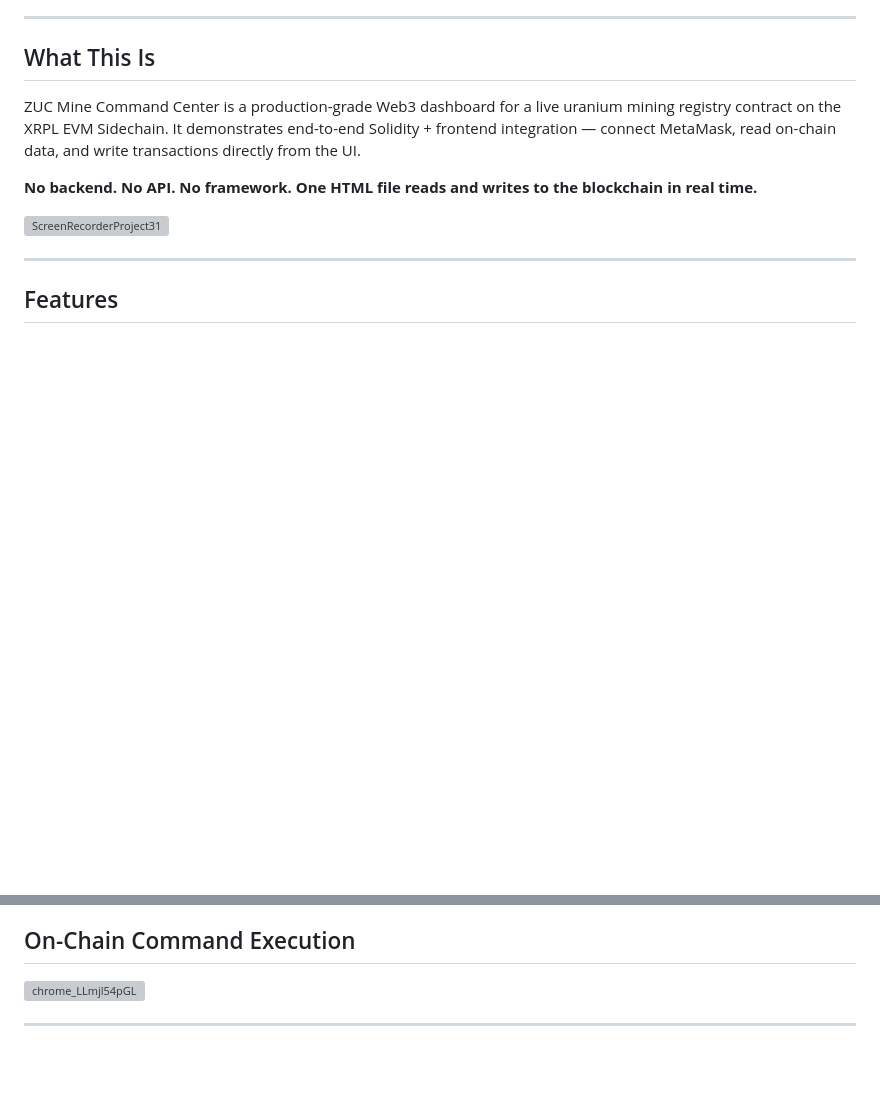
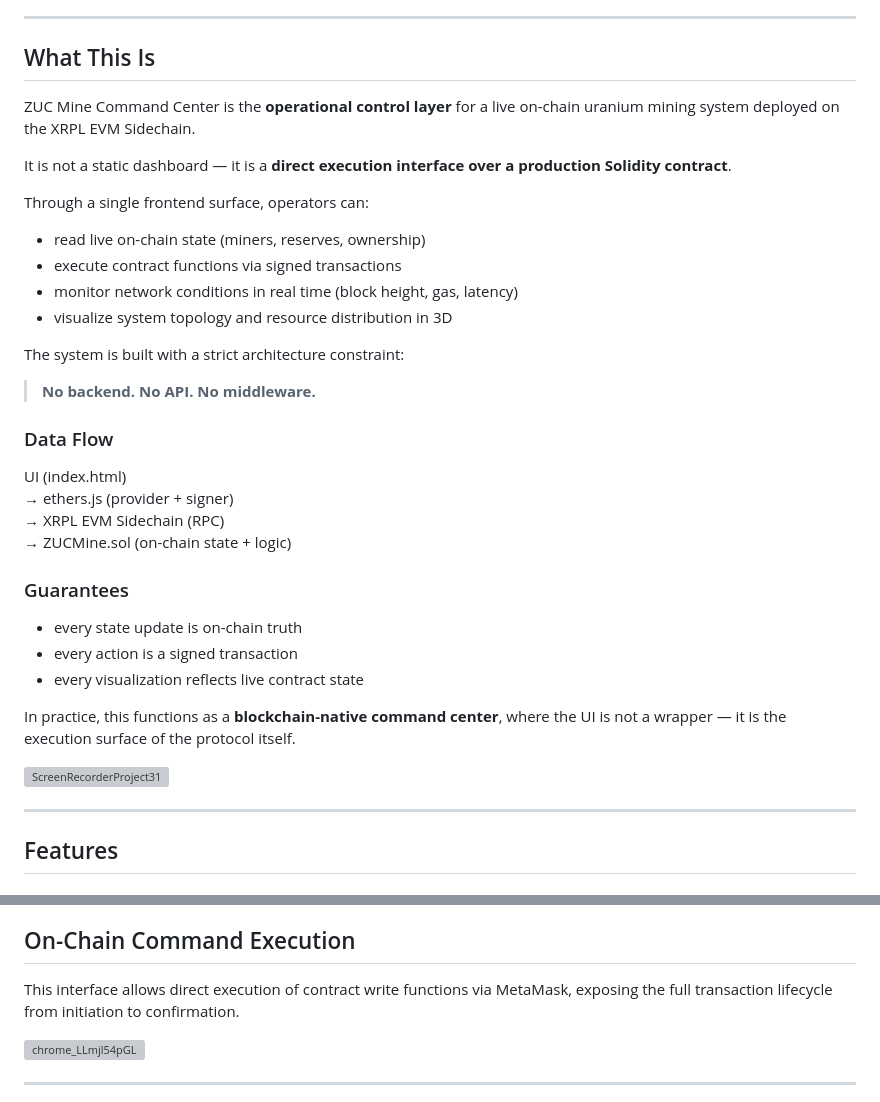
Before and after one commit to zrt219/Zuc-Mine-Command-Center, a Markdown page: README.md, 2 parts joined by grey strips. GitHub-like rendering; blank space fills up the shorter version; grey boxes are pictures that could not be loaded.

Commit message:
Enhance README with detailed project description
Expanded the description of the ZUC Mine Command Center to clarify its functionality as a direct execution interface for a live uranium mining system on the XRPL EVM Sidechain. Added details about data flow and guarantees of the system.

```diff
--- a/README.md
+++ b/README.md
@@ -22,9 +22,35 @@
 
 ## What This Is
 
-ZUC Mine Command Center is a production-grade Web3 dashboard for a live uranium mining registry contract on the XRPL EVM Sidechain. It demonstrates end-to-end Solidity + frontend integration — connect MetaMask, read on-chain data, and write transactions directly from the UI.
+ZUC Mine Command Center is the **operational control layer** for a live on-chain uranium mining system deployed on the XRPL EVM Sidechain.
 
-**No backend. No API. No framework. One HTML file reads and writes to the blockchain in real time.**
+It is not a static dashboard — it is a **direct execution interface over a production Solidity contract**.
+
+Through a single frontend surface, operators can:
+
+- read live on-chain state (miners, reserves, ownership)
+- execute contract functions via signed transactions
+- monitor network conditions in real time (block height, gas, latency)
+- visualize system topology and resource distribution in 3D
+
+The system is built with a strict architecture constraint:
+
+> **No backend. No API. No middleware.**
+
+### Data Flow
+
+UI (index.html)
+→ ethers.js (provider + signer)
+→ XRPL EVM Sidechain (RPC)
+→ ZUCMine.sol (on-chain state + logic)
+
+### Guarantees
+
+- every state update is on-chain truth
+- every action is a signed transaction
+- every visualization reflects live contract state
+
+In practice, this functions as a **blockchain-native command center**, where the UI is not a wrapper — it is the execution surface of the protocol itself.
 
 ![ScreenRecorderProject31](https://github.com/user-attachments/assets/1511e397-650e-4ea2-b92b-0e3476dd36f5)
 
@@ -69,6 +95,8 @@ ZUC Mine Command Center is a production-grade Web3 dashboard for a live uranium
 - ✅ Network health indicators (block time, gas, chain ID, RPC status)
 
 ## On-Chain Command Execution
+This interface allows direct execution of contract write functions via MetaMask, exposing the full transaction lifecycle from initiation to confirmation.
+
 <img width="2170" height="1275" alt="chrome_LLmjl54pGL" src="https://github.com/user-attachments/assets/eed28c02-369f-4988-8fad-0b1c1e5a3dd6" />
 
 ---
```
